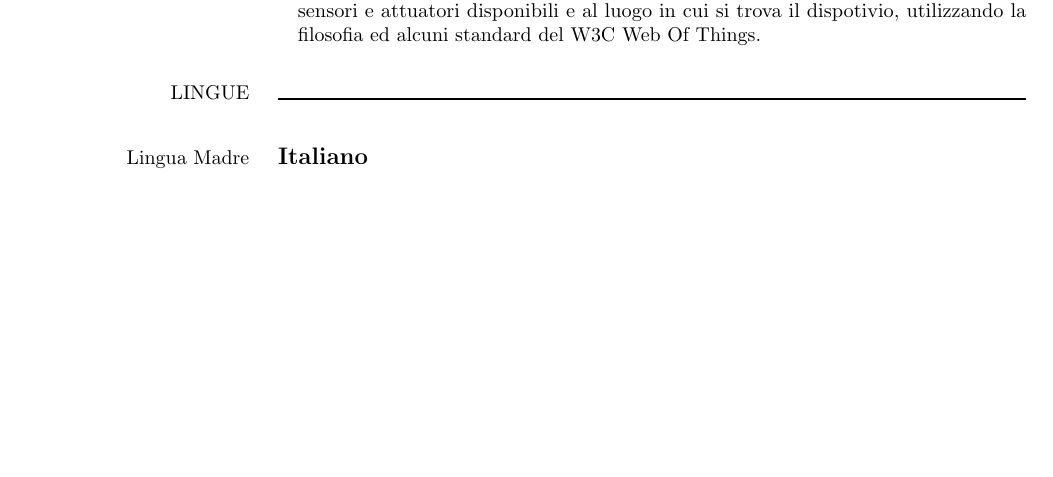
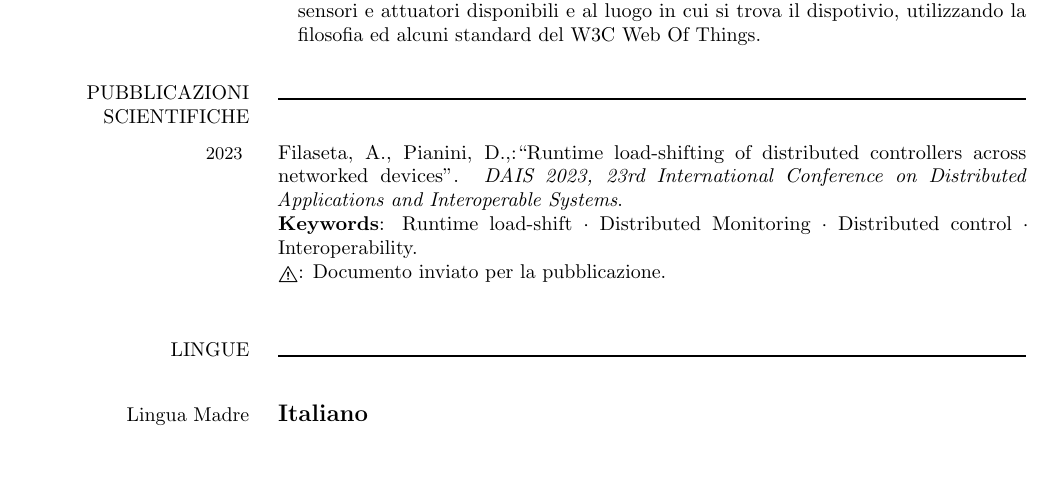
Before and after one commit to AngeloFilaseta/curriculum-vitae, a LaTeX CV (cv-angelo-filaseta.tex, which reads document/commands.tex, document/content.tex, document/parts/3-publications.tex): part of page 2 of 2, cut so that both start at the same text, the shorter picture padded with empty space. Compiled offline with pdfLaTeX.

Commit message:
feat(pub): add scientific publication to cv

```diff
--- a/document/commands.tex
+++ b/document/commands.tex
@@ -81,3 +81,7 @@
     \vspace{\cvaftertitleskipamount}
 	\vspace{-\cvparskip}
 }
+
+\newcommand*{\TakeFourierOrnament}[1]{{%
+\fontencoding{U}\fontfamily{futs}\selectfont\char#1}}
+\newcommand*{\danger}{\TakeFourierOrnament{49}}
--- a/document/content.tex
+++ b/document/content.tex
@@ -3,5 +3,6 @@
 \input{document/parts/1-work.tex}
 \input{document/parts/2-education.tex}
 \input{document/parts/2.1-projects.tex}
+\input{document/parts/3-publications.tex}
 \input{document/parts/4-language.tex}
 \input{document/parts/5-other.tex}
--- /dev/null
+++ b/document/parts/3-publications.tex
@@ -0,0 +1,11 @@
+%!TEX root = ../../cv-angelo-filaseta.tex
+\cvsection{PUBBLICAZIONI SCIENTIFICHE}
+
+\cvitem{
+	\cvdurationstyle{2023}
+}{
+	Filaseta, A., Pianini, D.,:``Runtime load-shifting of distributed controllers across networked devices''.
+	\textit{DAIS 2023, 23rd International Conference on Distributed Applications and Interoperable Systems}.\\
+	\textbf{Keywords}: Runtime load-shift · Distributed Monitoring · Distributed control · Interoperability.\\
+	\danger: Documento inviato per la pubblicazione.\\
+}
```
